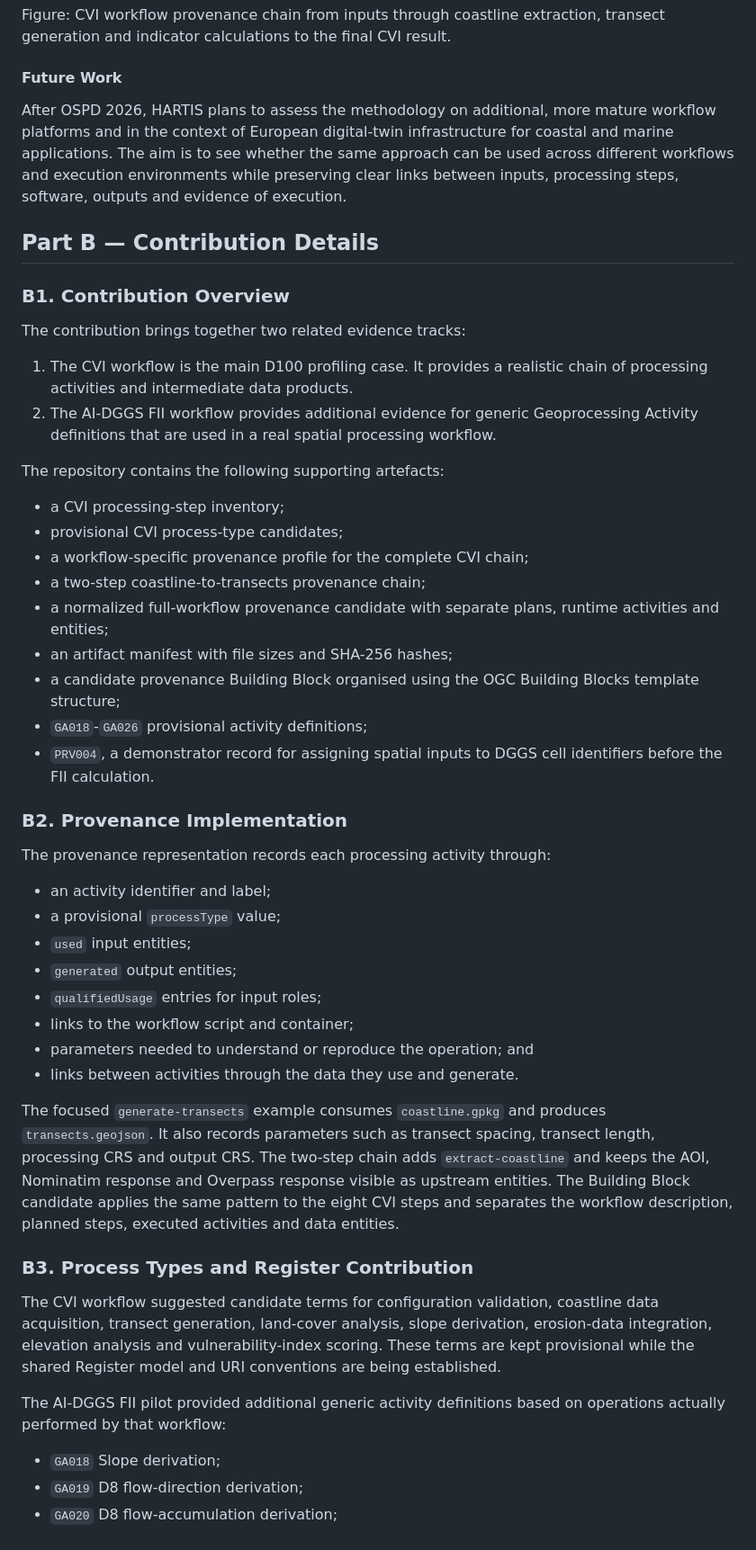
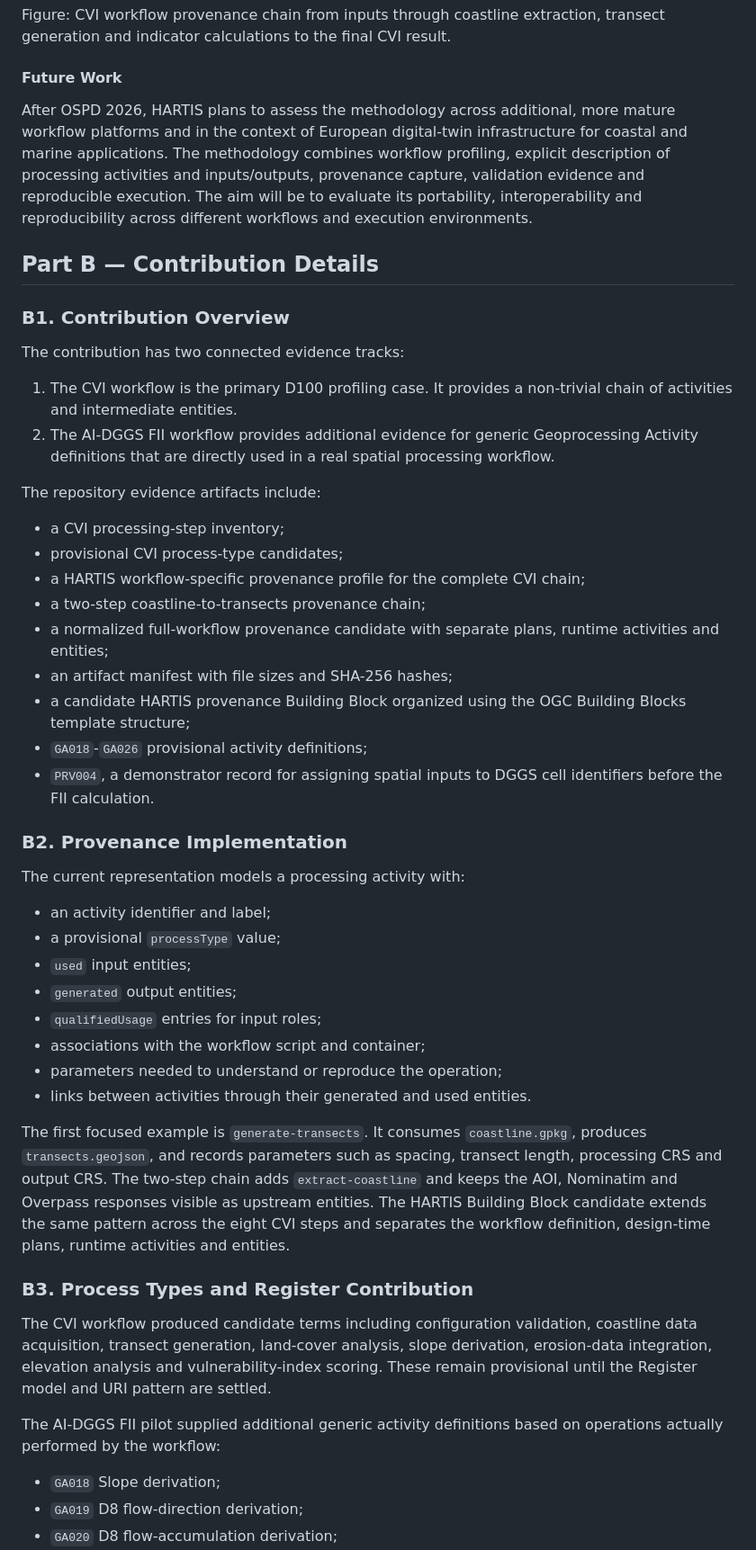
Before and after one commit to hartis-org/cvi-workflow, a Markdown page: ospd2026/report/d001-hartis-contribution.md, the part around one of its changes. Shown at 90% size. GitHub-like rendering.

Commit message:
Revert "Rewrite D001 contribution in clearer prose"
This reverts commit 20014d435c2de346fb09a749fd72d8ca83780956.

```diff
--- a/ospd2026/report/d001-hartis-contribution.md
+++ b/ospd2026/report/d001-hartis-contribution.md
@@ -32,50 +32,50 @@ Figure: CVI workflow provenance chain from inputs through coastline extraction,
 
 #### Future Work
 
-After OSPD 2026, HARTIS plans to assess the methodology on additional, more mature workflow platforms and in the context of European digital-twin infrastructure for coastal and marine applications. The aim is to see whether the same approach can be used across different workflows and execution environments while preserving clear links between inputs, processing steps, software, outputs and evidence of execution.
+After OSPD 2026, HARTIS plans to assess the methodology across additional, more mature workflow platforms and in the context of European digital-twin infrastructure for coastal and marine applications. The methodology combines workflow profiling, explicit description of processing activities and inputs/outputs, provenance capture, validation evidence and reproducible execution. The aim will be to evaluate its portability, interoperability and reproducibility across different workflows and execution environments.
 
 ## Part B — Contribution Details
 
 ### B1. Contribution Overview
 
-The contribution brings together two related evidence tracks:
+The contribution has two connected evidence tracks:
 
-1. The CVI workflow is the main D100 profiling case. It provides a realistic chain of processing activities and intermediate data products.
-2. The AI-DGGS FII workflow provides additional evidence for generic Geoprocessing Activity definitions that are used in a real spatial processing workflow.
+1. The CVI workflow is the primary D100 profiling case. It provides a non-trivial chain of activities and intermediate entities.
+2. The AI-DGGS FII workflow provides additional evidence for generic Geoprocessing Activity definitions that are directly used in a real spatial processing workflow.
 
-The repository contains the following supporting artefacts:
+The repository evidence artifacts include:
 
 - a CVI processing-step inventory;
 - provisional CVI process-type candidates;
-- a workflow-specific provenance profile for the complete CVI chain;
+- a HARTIS workflow-specific provenance profile for the complete CVI chain;
 - a two-step coastline-to-transects provenance chain;
 - a normalized full-workflow provenance candidate with separate plans, runtime activities and entities;
 - an artifact manifest with file sizes and SHA-256 hashes;
-- a candidate provenance Building Block organised using the OGC
+- a candidate HARTIS provenance Building Block organized using the OGC
   Building Blocks template structure;
 - `GA018`-`GA026` provisional activity definitions;
 - `PRV004`, a demonstrator record for assigning spatial inputs to DGGS cell identifiers before the FII calculation.
 
 ### B2. Provenance Implementation
 
-The provenance representation records each processing activity through:
+The current representation models a processing activity with:
 
 - an activity identifier and label;
 - a provisional `processType` value;
 - `used` input entities;
 - `generated` output entities;
 - `qualifiedUsage` entries for input roles;
-- links to the workflow script and container;
-- parameters needed to understand or reproduce the operation; and
-- links between activities through the data they use and generate.
+- associations with the workflow script and container;
+- parameters needed to understand or reproduce the operation;
+- links between activities through their generated and used entities.
 
-The focused `generate-transects` example consumes `coastline.gpkg` and produces `transects.geojson`. It also records parameters such as transect spacing, transect length, processing CRS and output CRS. The two-step chain adds `extract-coastline` and keeps the AOI, Nominatim response and Overpass response visible as upstream entities. The Building Block candidate applies the same pattern to the eight CVI steps and separates the workflow description, planned steps, executed activities and data entities.
+The first focused example is `generate-transects`. It consumes `coastline.gpkg`, produces `transects.geojson`, and records parameters such as spacing, transect length, processing CRS and output CRS. The two-step chain adds `extract-coastline` and keeps the AOI, Nominatim and Overpass responses visible as upstream entities. The HARTIS Building Block candidate extends the same pattern across the eight CVI steps and separates the workflow definition, design-time plans, runtime activities and entities.
 
 ### B3. Process Types and Register Contribution
 
-The CVI workflow suggested candidate terms for configuration validation, coastline data acquisition, transect generation, land-cover analysis, slope derivation, erosion-data integration, elevation analysis and vulnerability-index scoring. These terms are kept provisional while the shared Register model and URI conventions are being established.
+The CVI workflow produced candidate terms including configuration validation, coastline data acquisition, transect generation, land-cover analysis, slope derivation, erosion-data integration, elevation analysis and vulnerability-index scoring. These remain provisional until the Register model and URI pattern are settled.
 
-The AI-DGGS FII pilot provided additional generic activity definitions based on operations actually performed by that workflow:
+The AI-DGGS FII pilot supplied additional generic activity definitions based on operations actually performed by the workflow:
 
 - `GA018` Slope derivation;
 - `GA019` D8 flow-direction derivation;
```
Also changed, not shown: other parts of ospd2026/report/d001-hartis-contribution.md (+13 -13 lines).
